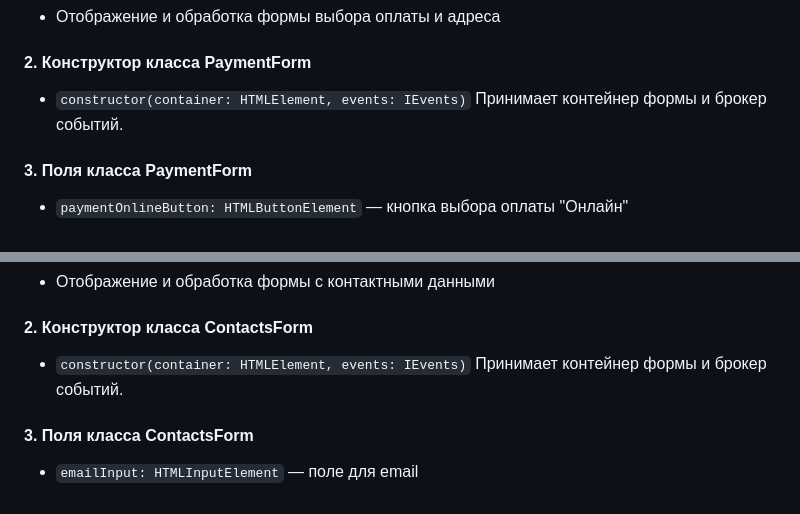
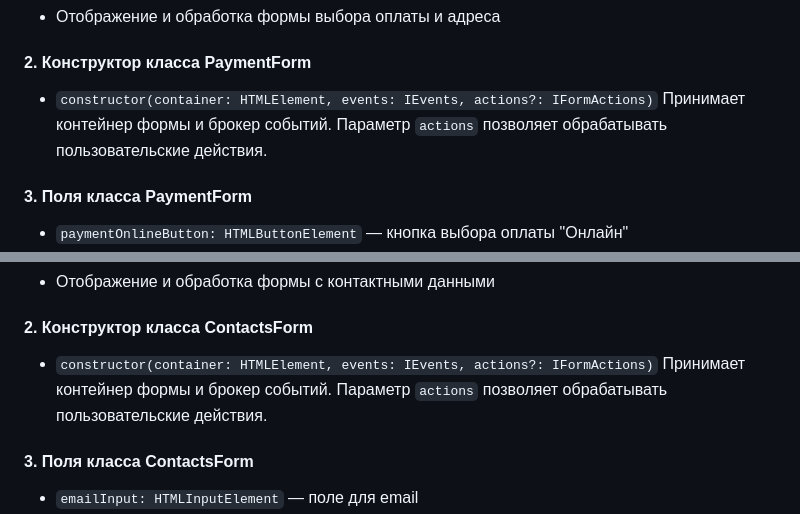
Before and after one commit to murxsxk1/web-larek-frontend, a Markdown page: README.md, 2 parts joined by grey strips. Rendered like a GitHub page.

```diff
--- a/README.md
+++ b/README.md
@@ -434,7 +444,7 @@ type TContactModal = Pick<IOrder, 'email' | 'phone'>;
 
 #### 2. Конструктор класса PaymentForm
 
-- `constructor(container: HTMLElement, events: IEvents)` Принимает контейнер формы и брокер событий.
+- `constructor(container: HTMLElement, events: IEvents, actions?: IFormActions)` Принимает контейнер формы и брокер событий. Параметр `actions` позволяет обрабатывать пользовательские действия.
 
 #### 3. Поля класса PaymentForm
 
@@ -459,7 +469,7 @@ type TContactModal = Pick<IOrder, 'email' | 'phone'>;
 
 #### 2. Конструктор класса ContactsForm
 
-- `constructor(container: HTMLElement, events: IEvents)` Принимает контейнер формы и брокер событий.
+- `constructor(container: HTMLElement, events: IEvents, actions?: IFormActions)` Принимает контейнер формы и брокер событий. Параметр `actions` позволяет обрабатывать пользовательские действия.
 
 #### 3. Поля класса ContactsForm
 
```
Also changed, not shown: other parts of README.md (+14 -4 lines).
